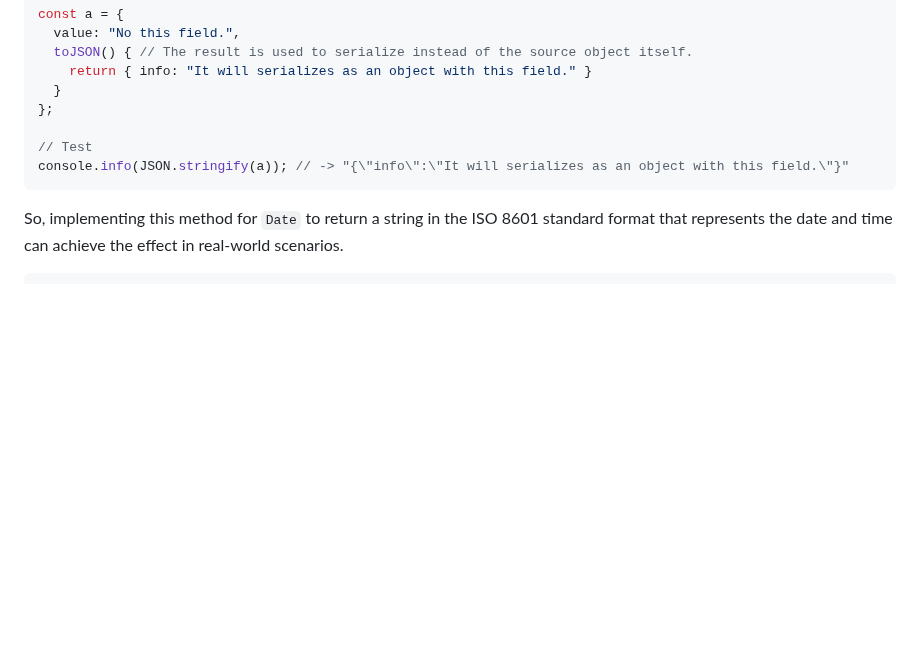
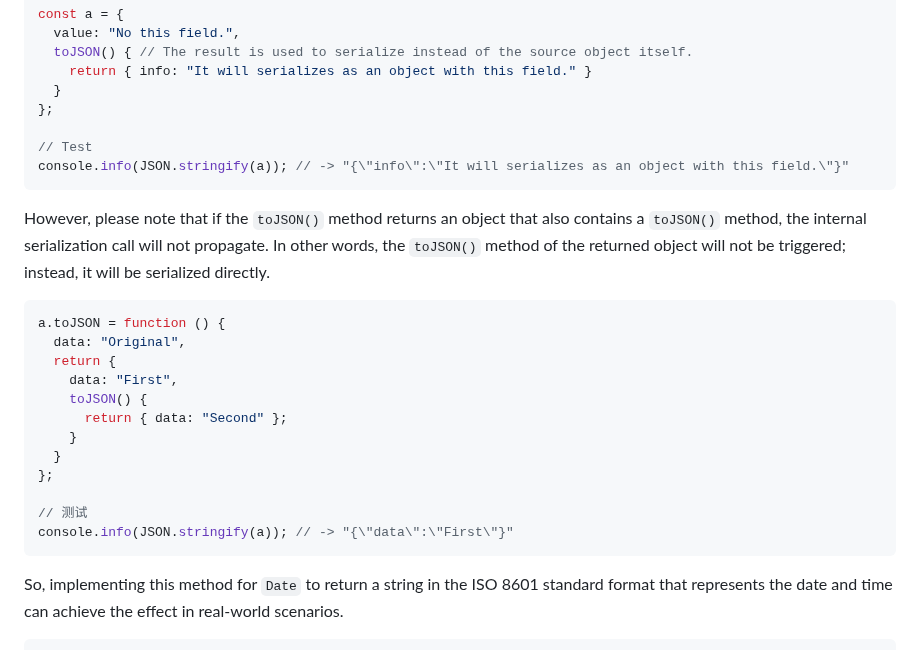
Before and after one commit to kingcean/blog-web, a Markdown page: blog/2025/a-equals-1-and-2.md, the part around the change. GitHub-like rendering; blank space fills up the shorter version.

````diff
--- a/blog/2025/a-equals-1-and-2.md
+++ b/blog/2025/a-equals-1-and-2.md
@@ -246,6 +246,23 @@ const a = {
 console.info(JSON.stringify(a)); // -> "{\"info\":\"It will serializes as an object with this field.\"}"
 ```
 
+However, please note that if the `toJSON()` method returns an object that also contains a `toJSON()` method, the internal serialization call will not propagate. In other words, the `toJSON()` method of the returned object will not be triggered; instead, it will be serialized directly.
+
+```javascript
+a.toJSON = function () {
+  data: "Original",
+  return {
+    data: "First",
+    toJSON() {
+      return { data: "Second" };
+    }
+  }
+};
+
+// 测试
+console.info(JSON.stringify(a)); // -> "{\"data\":\"First\"}"
+```
+
 So, implementing this method for `Date` to return a string in the ISO 8601 standard format that represents the date and time can achieve the effect in real-world scenarios.
 
 ```javascript
````
Also changed, not shown: blog/2025/a-dengyu-1-he-2.md (+17 -0 lines).
